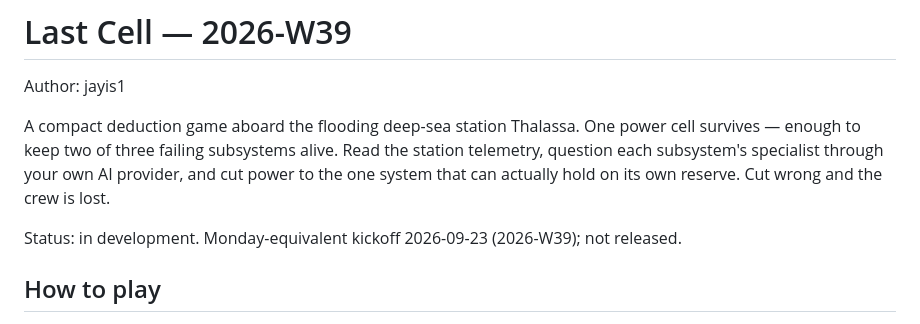
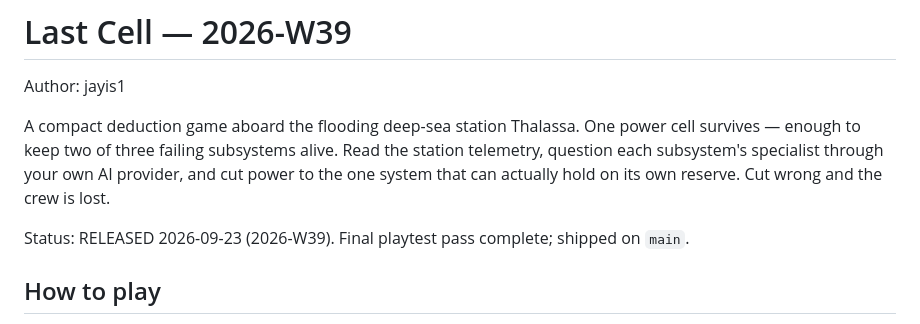
Before and after one commit to jayis1/weekly-games, a Markdown page: games/2026-W39-last-cell/README.md, the part around the change. Drawn GitHub-style.

Commit message:
ship(w39-last-cell): final playtest pass, release on main, weekly retrospective
Author: jayis1

```diff
--- a/games/2026-W39-last-cell/README.md
+++ b/games/2026-W39-last-cell/README.md
@@ -4,7 +4,7 @@ Author: jayis1
 
 A compact deduction game aboard the flooding deep-sea station Thalassa. One power cell survives — enough to keep two of three failing subsystems alive. Read the station telemetry, question each subsystem's specialist through your own AI provider, and cut power to the one system that can actually hold on its own reserve. Cut wrong and the crew is lost.
 
-Status: in development. Monday-equivalent kickoff 2026-09-23 (2026-W39); not released.
+Status: RELEASED 2026-09-23 (2026-W39). Final playtest pass complete; shipped on `main`.
 
 ## How to play
 
```
Also changed, not shown: games/2026-W39-last-cell/TRACKER.md (+29 -1 lines).
